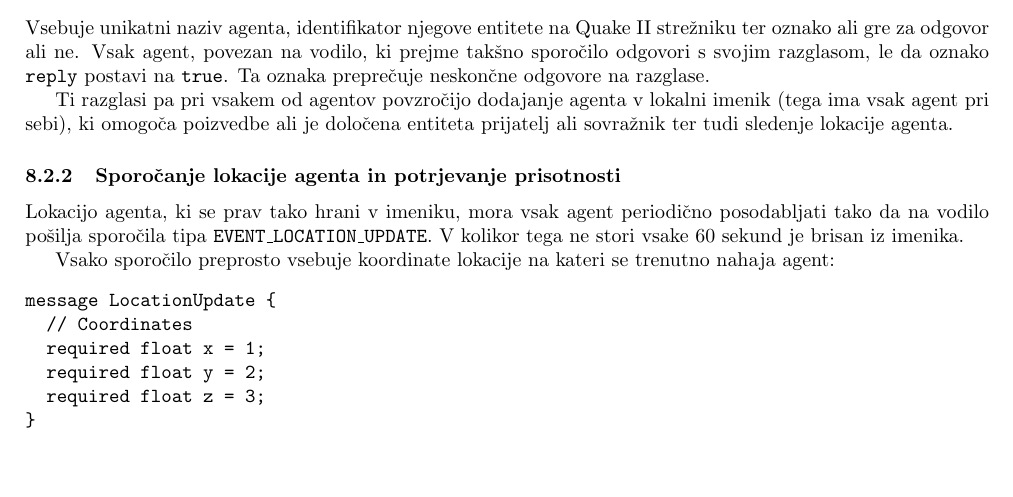
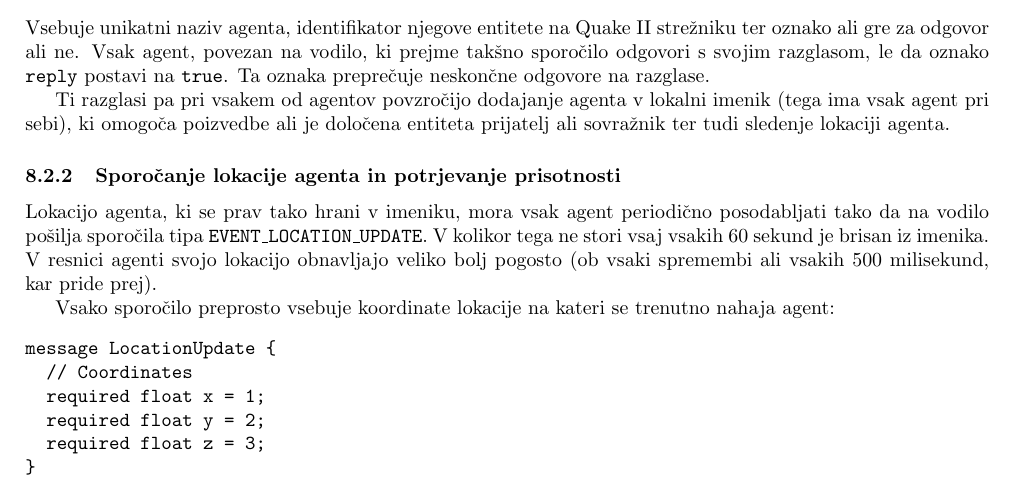
Before and after one commit to kostko/q2hivemind, a LaTeX document (docs/hivemind.tex): part of page 11 of 12, cut so that both start at the same text, the shorter picture padded with empty space. Compiled offline with pdfLaTeX.

Commit message:
Minor fixes.

```diff
--- a/docs/hivemind.tex
+++ b/docs/hivemind.tex
@@ -429,11 +429,11 @@ message Announcement {
 \noindent
 Vsebuje unikatni naziv agenta, identifikator njegove entitete na Quake II strežniku ter oznako ali gre za odgovor ali ne. Vsak agent, povezan na vodilo, ki prejme takšno sporočilo odgovori s svojim razglasom, le da oznako \texttt{reply} postavi na \texttt{true}. Ta oznaka preprečuje neskončne odgovore na razglase.
 
-Ti razglasi pa pri vsakem od agentov povzročijo dodajanje agenta v lokalni imenik (tega ima vsak agent pri sebi), ki omogoča poizvedbe ali je določena entiteta prijatelj ali sovražnik ter tudi sledenje lokacije agenta.
+Ti razglasi pa pri vsakem od agentov povzročijo dodajanje agenta v lokalni imenik (tega ima vsak agent pri sebi), ki omogoča poizvedbe ali je določena entiteta prijatelj ali sovražnik ter tudi sledenje lokaciji agenta.
 
 \subsubsection{Sporočanje lokacije agenta in potrjevanje prisotnosti}
 
-Lokacijo agenta, ki se prav tako hrani v imeniku, mora vsak agent periodično posodabljati tako da na vodilo pošilja sporočila tipa \texttt{EVENT\_LOCATION\_UPDATE}. V kolikor tega ne stori vsake 60 sekund je brisan iz imenika.
+Lokacijo agenta, ki se prav tako hrani v imeniku, mora vsak agent periodično posodabljati tako da na vodilo pošilja sporočila tipa \texttt{EVENT\_LOCATION\_UPDATE}. V kolikor tega ne stori vsaj vsakih 60 sekund je brisan iz imenika. V resnici agenti svojo lokacijo obnavljajo veliko bolj pogosto (ob vsaki spremembi ali vsakih 500 milisekund, kar pride prej).
 
 Vsako sporočilo preprosto vsebuje koordinate lokacije na kateri se trenutno nahaja agent:
 \begin{verbatim}
```
